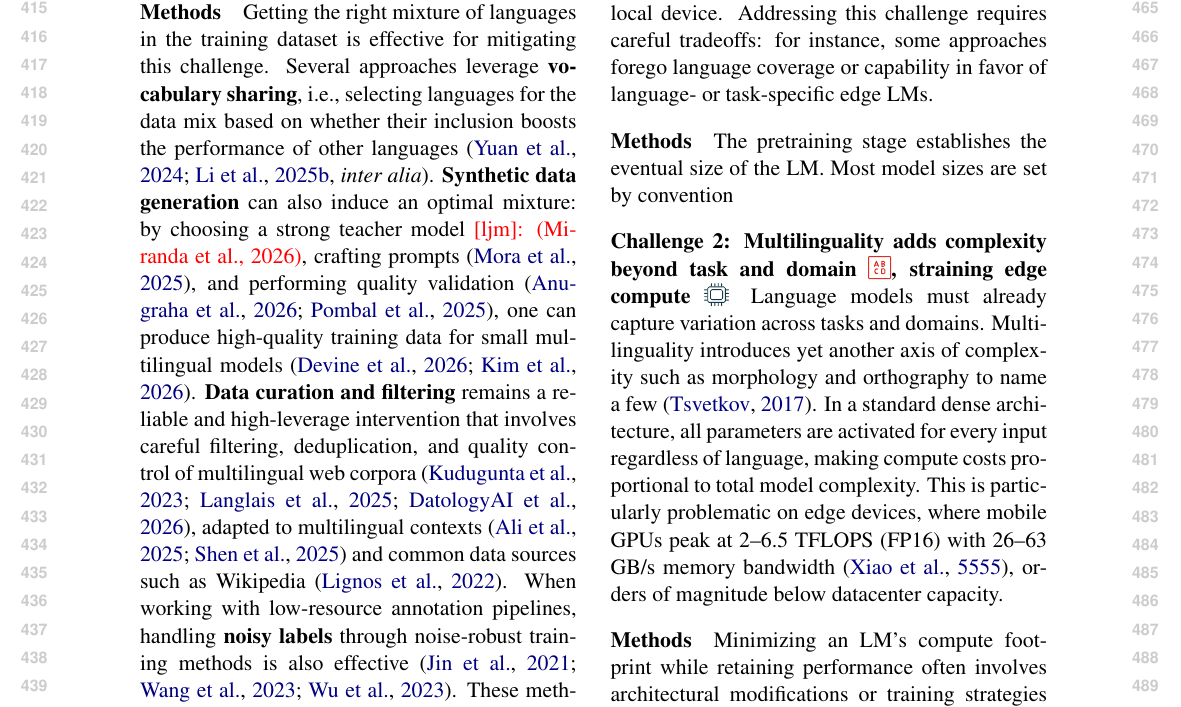
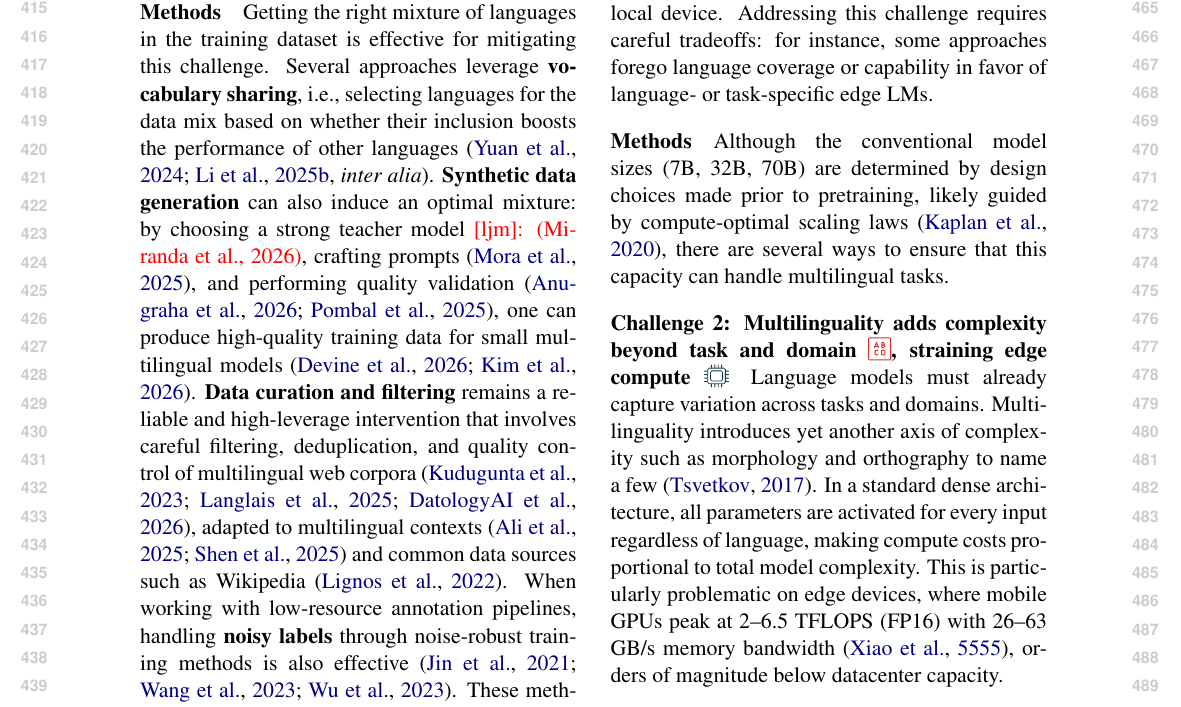
Before and after one commit to ljvmiranda921/multilinguality-at-the-edge, a LaTeX paper (tacl2021v1-template.tex): part of page 5 of 22, cut so that both start at the same text. Compiled offline with pdfLaTeX.

Commit message:
[wip] Update

```diff
--- a/tacl2021v1-template.tex
+++ b/tacl2021v1-template.tex
@@ -386,8 +386,8 @@ Moreover, multilingual scaling laws show that performance improves with model si
 Addressing this challenge requires careful tradeoffs: for instance, some approaches forego language coverage or capability in favor of language- or task-specific edge LMs.
 
 \paragraph{Methods}
-The pretraining stage establishes the eventual size of the LM.
-Most model sizes are set by convention
+Although the conventional model sizes (7B, 32B, 70B) are determined by design choices made prior to pretraining, likely guided by compute-optimal scaling laws \citep{kaplan2020scalinglawsneurallanguage},
+there are several ways to ensure that this capacity can handle multilingual tasks.
 
 
 
```
